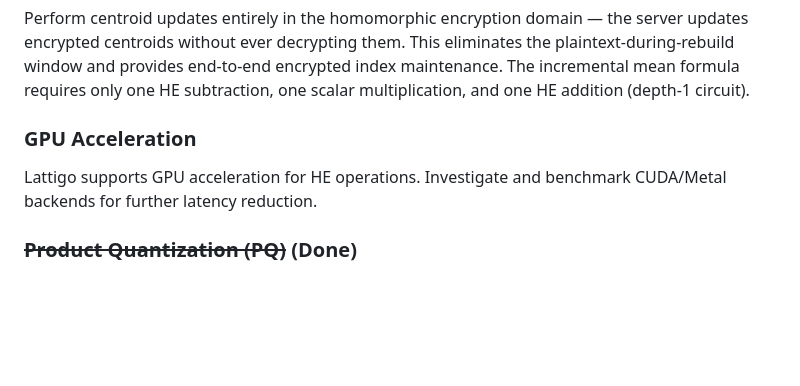
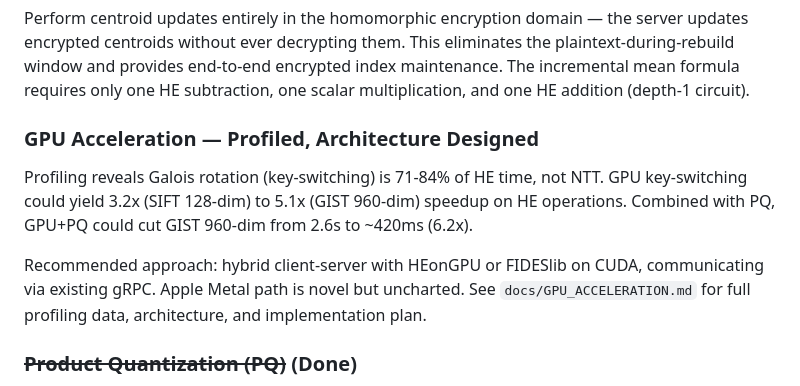
Before and after one commit to Prasad-178/opaque, a Markdown page: docs/ROADMAP.md, the part around the change. Drawn GitHub-style; blank space fills up the shorter version.

```diff
--- a/docs/ROADMAP.md
+++ b/docs/ROADMAP.md
@@ -108,8 +108,10 @@ Add split/merge logic when cluster sizes become skewed. These formulas are exact
 ### Incremental Indexing (Tier 3: HE-Native Centroid Updates)
 Perform centroid updates entirely in the homomorphic encryption domain — the server updates encrypted centroids without ever decrypting them. This eliminates the plaintext-during-rebuild window and provides end-to-end encrypted index maintenance. The incremental mean formula requires only one HE subtraction, one scalar multiplication, and one HE addition (depth-1 circuit).
 
-### GPU Acceleration
-Lattigo supports GPU acceleration for HE operations. Investigate and benchmark CUDA/Metal backends for further latency reduction.
+### GPU Acceleration — Profiled, Architecture Designed
+Profiling reveals Galois rotation (key-switching) is 71-84% of HE time, not NTT. GPU key-switching could yield 3.2x (SIFT 128-dim) to 5.1x (GIST 960-dim) speedup on HE operations. Combined with PQ, GPU+PQ could cut GIST 960-dim from 2.6s to ~420ms (6.2x).
+
+Recommended approach: hybrid client-server with HEonGPU or FIDESlib on CUDA, communicating via existing gRPC. Apple Metal path is novel but uncharted. See `docs/GPU_ACCELERATION.md` for full profiling data, architecture, and implementation plan.
 
 ### ~~Product Quantization (PQ)~~ (Done)
 Optional PQ via `Config.PQSubspaces`. Compresses vectors into compact M-byte codes and uses ADC lookup tables for fast approximate scoring. Two-phase search: PQ ADC for bulk scoring, exact re-ranking of top candidates with full vectors. Applied client-side before AES encryption — zero privacy impact.
```
Also changed, not shown: docs/GPU_ACCELERATION.md (added, +176 -0 lines).
